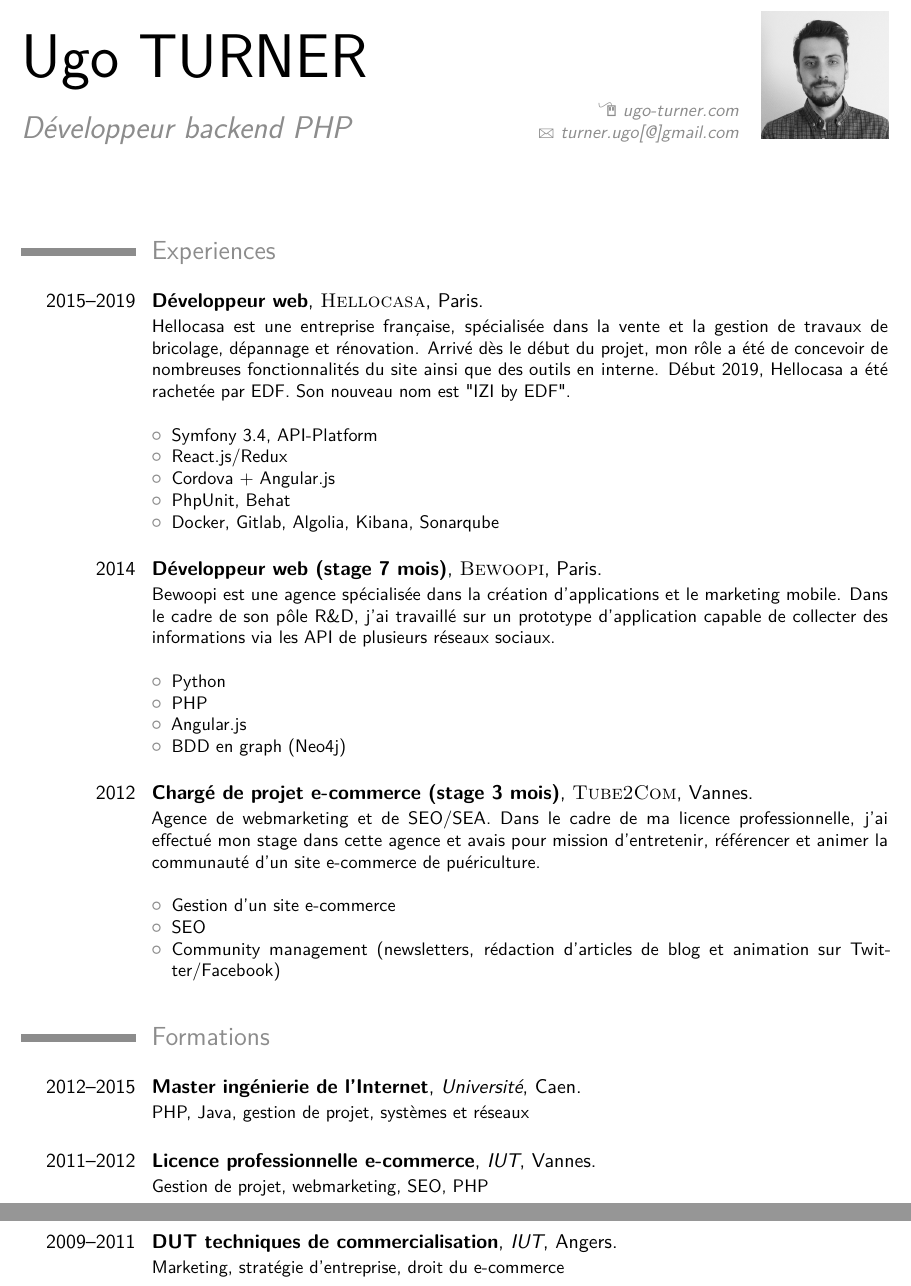
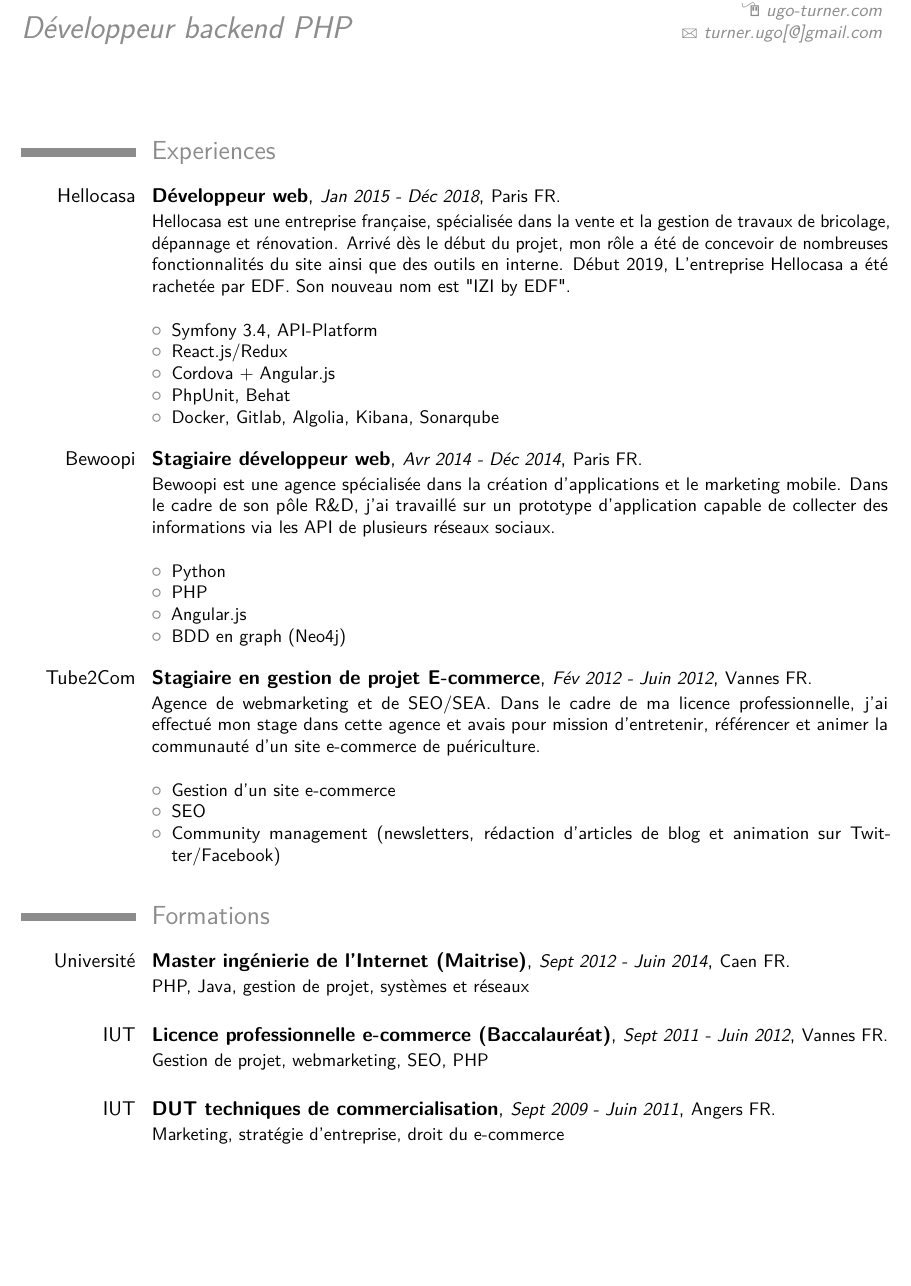
Before and after one commit to UgoTurner/resume, a LaTeX CV (resume.tex): two parts of pages 1 and 2 of 2 before the commit and part of the page after it, the two joined at a grey line, cut at the place of the change, the shorter picture padded with empty space. Compiled offline with pdfLaTeX.

Commit message:
Update CV info

```diff
--- a/resume.tex
+++ b/resume.tex
@@ -29,11 +29,11 @@
 % All information in this block is optional, comment out any lines you don't need
 \title{Développeur backend PHP}
 % \address{123 Broadway}{City, State 12345}
-% \mobile{}
+\mobile{X-X-X}
 \email{turner.ugo[@]gmail.com}
 \homepage{ugo-turner.com}{ugo-turner.com} % The first argument is the url for the clickable link, the second argument is the url displayed in the template - this allows special characters to be displayed such as the tilde in this example
 % \extrainfo{additional information}
-\photo[70pt][0pt]{pictures/picture} % The first bracket is the picture height, the second is the thickness of the frame around the picture (0pt for no frame)
+% \photo[70pt][0pt]{pictures/picture} % The first bracket is the picture height, the second is the thickness of the frame around the picture (0pt for no frame)
 % \quote{"A witty and playful quotation" - John Smith}
 
 %----------------------------------------------------------------------------------------
@@ -54,10 +54,10 @@
 \section{Experiences}
 \bigbreak
 
-\cventry{2015--2019}{Développeur web}{\textsc{Hellocasa}}{Paris}{}{
+\cventry{Hellocasa}{Développeur web}{\small{Jan 2015 - Déc 2018}}{\small{Paris FR}}{}{
   Hellocasa est une entreprise française, spécialisée dans la vente et la gestion de travaux de bricolage, dépannage et rénovation.
   Arrivé dès le début du projet, mon rôle a été de concevoir de nombreuses fonctionnalités du site ainsi que des outils en interne.
-  Début 2019, Hellocasa a été rachetée par EDF. Son nouveau nom est "IZI by EDF".
+  Début 2019, L'entreprise Hellocasa a été rachetée par EDF. Son nouveau nom est "IZI by EDF".
 \newline{}
 \begin{itemize}
 \item Symfony 3.4, API-Platform
@@ -68,7 +68,7 @@
 \end{itemize}}
 \bigbreak
 
-\cventry{2014}{Développeur web (stage 7 mois)}{\textsc{Bewoopi}}{Paris}{}{
+\cventry{Bewoopi}{Stagiaire développeur web}{\small{Avr 2014 - Déc 2014}}{\small{Paris FR}}{}{
   Bewoopi est une agence spécialisée dans la création d'applications et le marketing mobile.
   Dans le cadre de son pôle R\&D, j'ai travaillé sur un prototype d'application capable de collecter des informations via les API de plusieurs réseaux sociaux.
 \newline{}
@@ -80,7 +80,7 @@
 \end{itemize}}
 \bigbreak
 
-\cventry{2012}{Chargé de projet e-commerce (stage 3 mois)}{\textsc{Tube2Com}}{Vannes}{}{
+\cventry{Tube2Com}{Stagiaire en gestion de projet E-commerce}{\small{Fév 2012 - Juin 2012}}{\small{Vannes FR}}{}{
   Agence de webmarketing et de SEO/SEA.
   Dans le cadre de ma licence professionnelle, j'ai effectué mon stage dans cette agence et avais pour mission d'entretenir, référencer et animer la communauté d'un site e-commerce de puériculture.
 \newline{}
@@ -98,8 +98,8 @@
 \section{Formations}
 \bigbreak
 
-\cventry{2012--2015}{Master ingénierie de l’Internet}{Université}{Caen}{}{PHP, Java, gestion de projet, systèmes et réseaux \bigbreak}
-\cventry{2011--2012}{Licence professionnelle e-commerce}{IUT}{Vannes}{}{Gestion de projet, webmarketing, SEO, PHP \bigbreak}
-\cventry{2009--2011}{DUT techniques de commercialisation}{IUT}{Angers}{}{Marketing, stratégie d'entreprise, droit du e-commerce \bigbreak}
+\cventry{Université}{Master ingénierie de l’Internet (Maitrise)}{\small{Sept 2012 - Juin 2014}}{\small{Caen FR}}{}{PHP, Java, gestion de projet, systèmes et réseaux \bigbreak}
+\cventry{IUT}{Licence professionnelle e-commerce (Baccalauréat)}{\small{Sept 2011 - Juin 2012}}{\small{Vannes FR}}{}{Gestion de projet, webmarketing, SEO, PHP \bigbreak}
+\cventry{IUT}{DUT techniques de commercialisation}{\small{Sept 2009 - Juin 2011}}{\small{Angers FR}}{}{Marketing, stratégie d'entreprise, droit du e-commerce \bigbreak}
 
 \end{document}
```
Also changed, not shown: resume.pdf.
